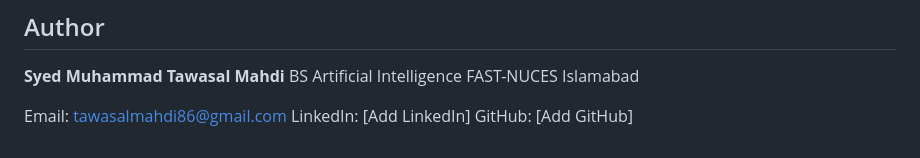
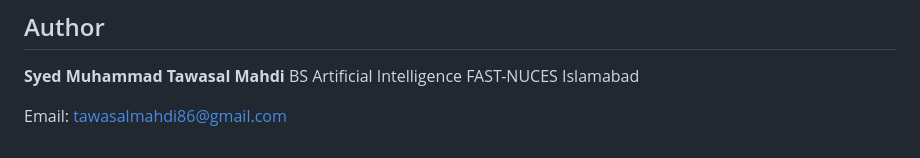
Before and after one commit to tawasal007/RideFlow-Taxi-Database-System, a Markdown page: README.md, the part around the change. Drawn GitHub-style.

Commit message:
Remove placeholder links from README
Removed placeholder links for LinkedIn and GitHub.

```diff
--- a/README.md
+++ b/README.md
@@ -361,5 +361,3 @@ BS Artificial Intelligence
 FAST-NUCES Islamabad
 
 Email: [tawasalmahdi86@gmail.com](mailto:tawasalmahdi86@gmail.com)
-LinkedIn: [Add LinkedIn]
-GitHub: [Add GitHub]
```
